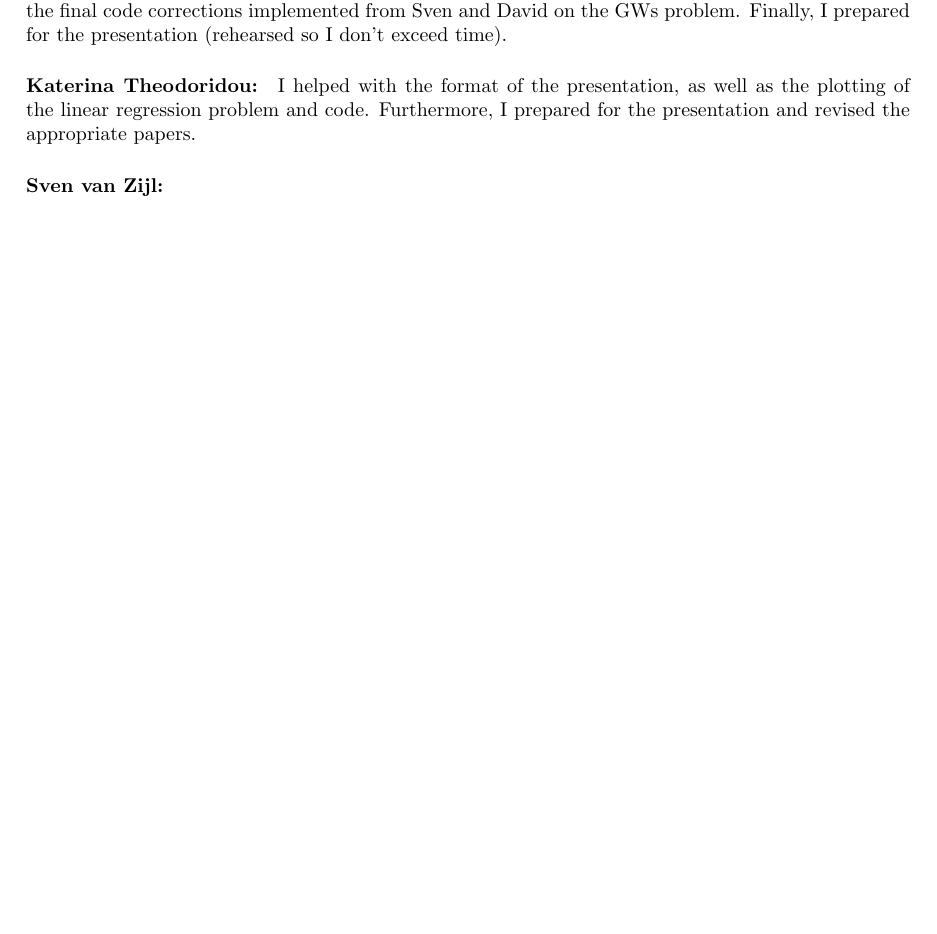
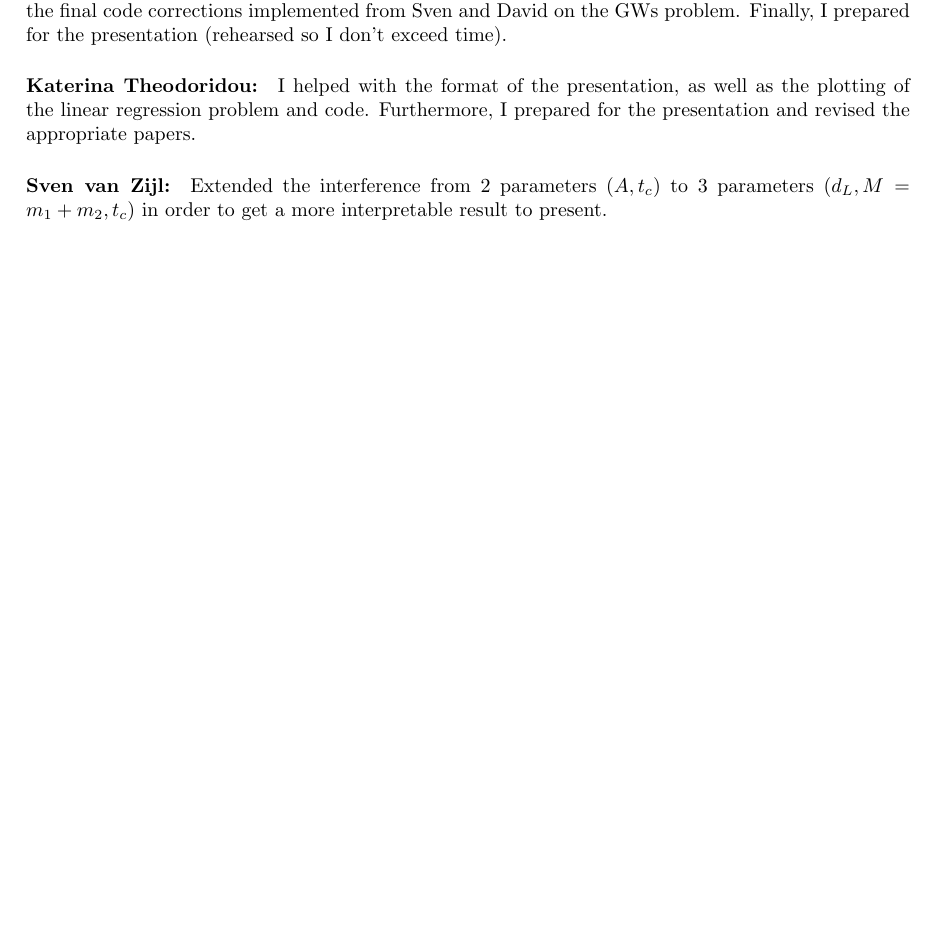
Before and after one commit to n3vSvZ/SBI_Project2b, a LaTeX document (Progress Reports/Progress_Report_Week3.tex): part of page 2 of 2, cut so that both start at the same text, the shorter picture padded with empty space. Compiled offline with pdfLaTeX.

Commit message:
Add my part to progress report week3

```diff
--- a/Progress Reports/Progress_Report_Week3.tex
+++ b/Progress Reports/Progress_Report_Week3.tex
@@ -71,6 +71,7 @@ I summed up the theory and made some slides for the presentation. I reviewed the
 I helped with the format of the presentation, as well as the plotting of the linear regression problem and code. Furthermore, I prepared for the presentation and revised the appropriate papers.
 
 \paragraph{Sven van Zijl:}
+Extended the interference from 2 parameters $(A, t_c)$ to 3 parameters $(d_L, M = m_1 + m_2, t_c)$ in order to get a more interpretable result to present.
 
 
 \end{document}
```
